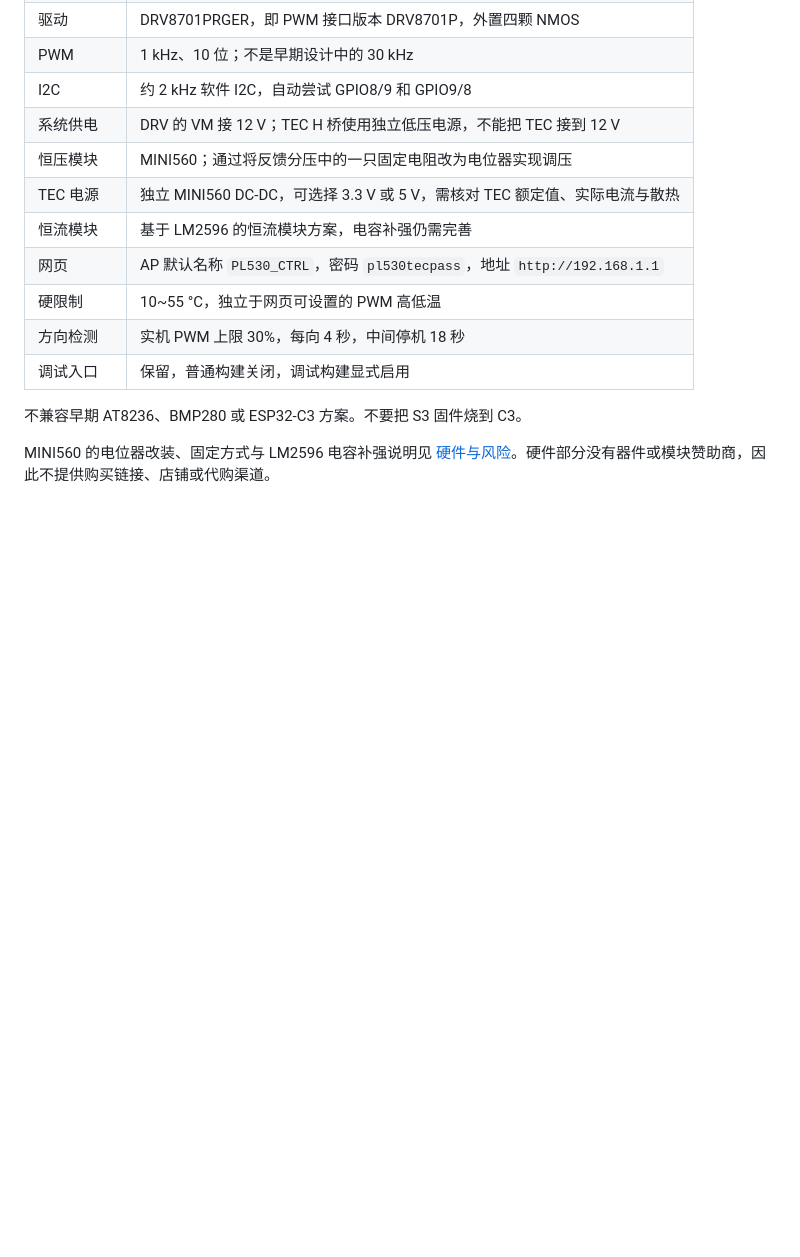
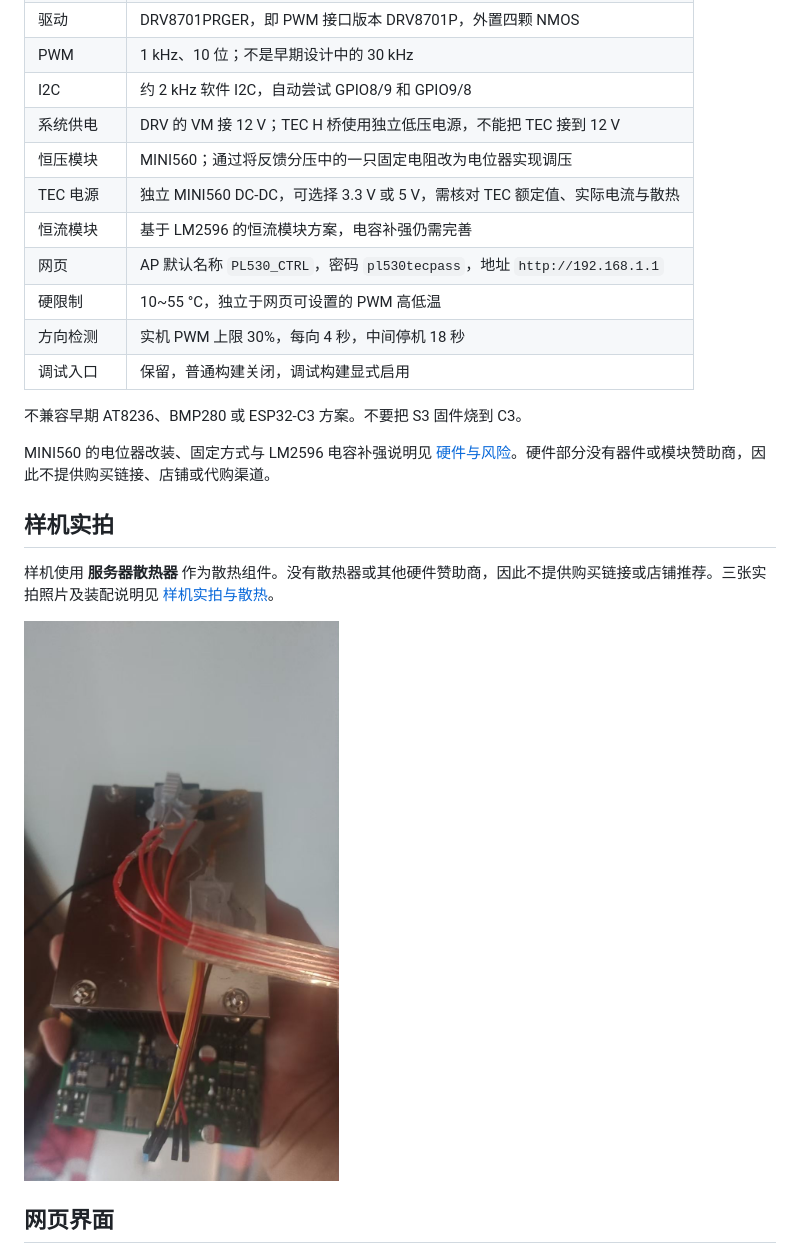
Before and after one commit to whoiswei114514/PL530-TEC, a Markdown page: README.md, the part around the change. Drawn GitHub-style; pictures changed too: docs/图片/温控样机整体实拍.jpg (added); blank space fills up the shorter version.

```diff
--- a/README.md
+++ b/README.md
@@ -27,6 +27,14 @@
 不兼容早期 AT8236、BMP280 或 ESP32-C3 方案。不要把 S3 固件烧到 C3。
 
 MINI560 的电位器改装、固定方式与 LM2596 电容补强说明见 [硬件与风险](docs/硬件与风险.md#恒压与恒流模块)。硬件部分没有器件或模块赞助商，因此不提供购买链接、店铺或代购渠道。
+
+## 样机实拍
+
+样机使用 **服务器散热器** 作为散热组件。没有散热器或其他硬件赞助商，因此不提供购买链接或店铺推荐。三张实拍照片及装配说明见 [样机实拍与散热](docs/硬件与风险.md#样机实拍与散热)。
+
+![温控样机整体实拍，可见服务器散热器、控制板与接线](docs/图片/温控样机整体实拍.jpg)
+
+## 网页界面
 
 ![中文网页界面，截图使用主机测试的模拟数据](docs/图片/网页桌面.png)
 
```
Also changed, not shown: docs/硬件与风险.md (+24 -0 lines), 3 other files.
